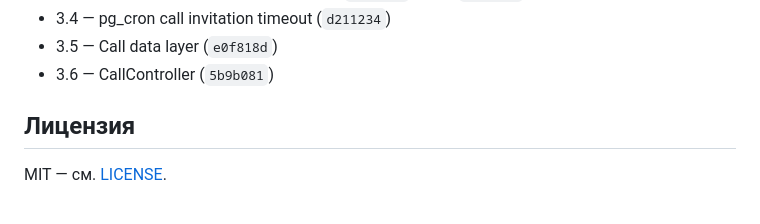
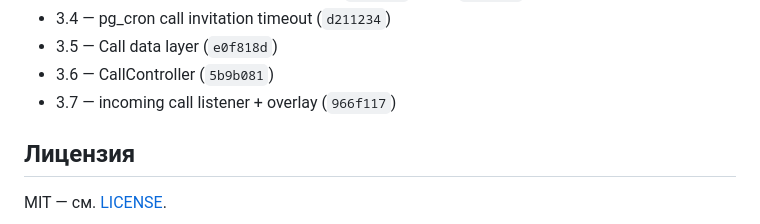
Before and after one commit to ruslanbay2022/vibecall, a Markdown page: README.md, the part around the change. Drawn GitHub-style.

```diff
--- a/README.md
+++ b/README.md
@@ -85,6 +85,7 @@ Phase 2 закрыта (`c0a11c5`).
 - 3.4 — pg_cron call invitation timeout (`d211234`)
 - 3.5 — Call data layer (`e0f818d`)
 - 3.6 — CallController (`5b9b081`)
+- 3.7 — incoming call listener + overlay (`966f117`)
 
 ## Лицензия
 
```
Also changed, not shown: PLAN.md (+17 -4 lines).
